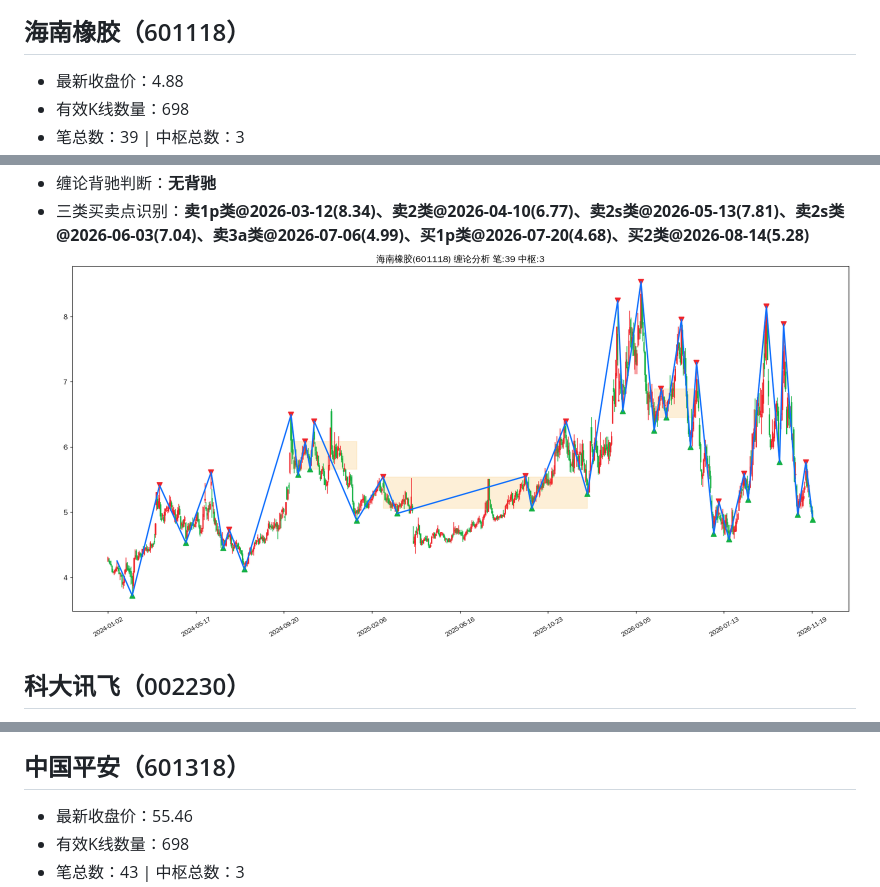
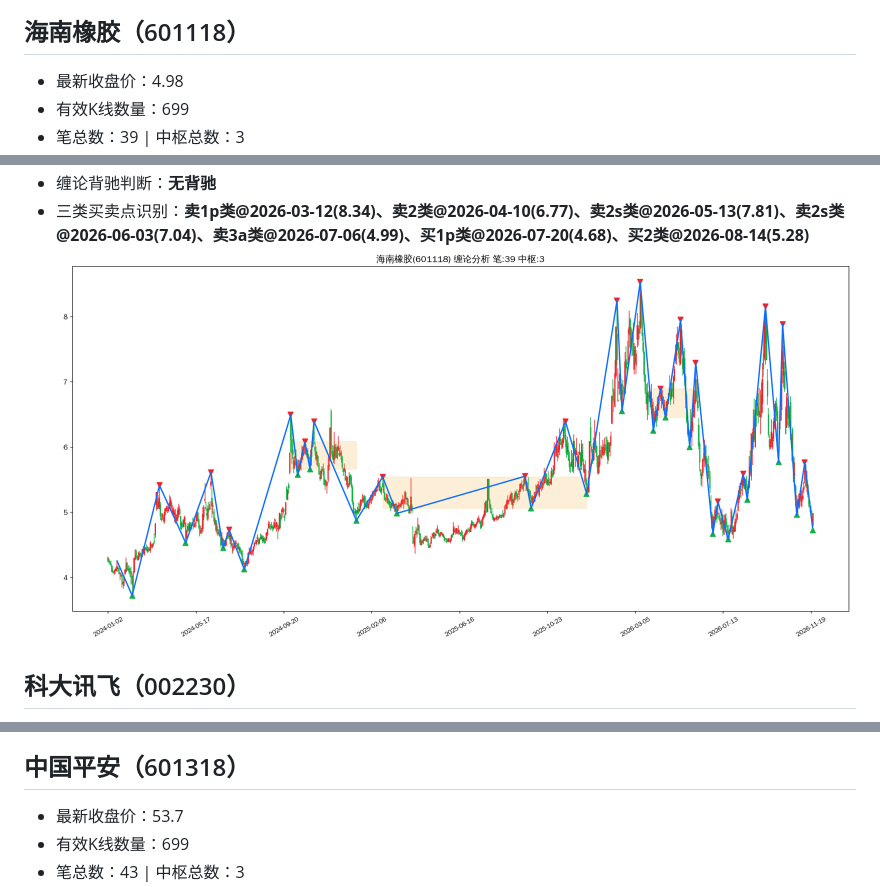
Before and after one commit to ghgzl/daily-stock-pro, a Markdown page: chan_report.md, 3 parts joined by grey strips. Drawn GitHub-style; pictures changed too: chan_img/601118_海南橡胶.png.

```diff
--- a/chan_report.md
+++ b/chan_report.md
@@ -29,6 +29,6 @@
 ![长安汽车缠论图谱](chan_img/000625_长安汽车.png)
 
 ## 海南橡胶（601118）
-- 最新收盘价：4.88
-- 有效K线数量：698
+- 最新收盘价：4.98
+- 有效K线数量：699
 - 笔总数：39 | 中枢总数：3
@@ -74,6 +74,6 @@
 ![郑州银行缠论图谱](chan_img/002936_郑州银行.png)
 
 ## 中国平安（601318）
-- 最新收盘价：55.46
-- 有效K线数量：698
+- 最新收盘价：53.7
+- 有效K线数量：699
 - 笔总数：43 | 中枢总数：3
```
Also changed, not shown: other parts of chan_report.md (+3 -3 lines), chan_img/601318_中国平安.png.
